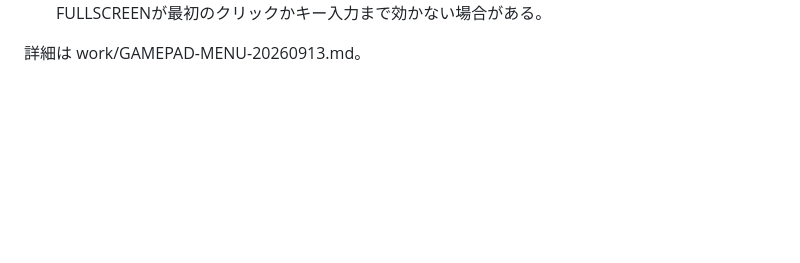
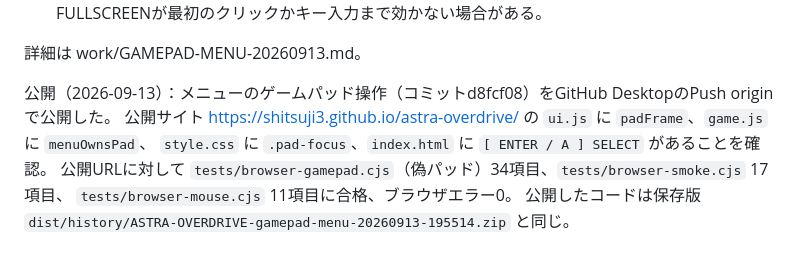
Before and after one commit to Shitsuji3/astra-overdrive, a Markdown page: work/CURRENT-STATE.md, the part around the change. Drawn GitHub-style; blank space fills up the shorter version.

Commit message:
Record that gamepad menus are published and verified live
Pushed d8fcf08 through GitHub Desktop. The live site serves padFrame, menuOwnsPad, the pad-focus style and the updated prompts; against the live URL the fake-pad gamepad menu test (34), the browser smoke test (17) and the mouse test (11) pass with no errors.

Co-Authored-By: Claude Opus 5 <noreply@anthropic.com>

```diff
--- a/work/CURRENT-STATE.md
+++ b/work/CURRENT-STATE.md
@@ -830,3 +830,10 @@ span .78、hold .46、ページエラー0。`tests/browser-smoke.cjs` 合格、
 - **未確認：** 実機のパッドでは試していない。ゲームパッドだけで始めると、ブラウザの規則でBGMやFULLSCREENが最初のクリックかキー入力まで効かない場合がある。
 
 詳細は work/GAMEPAD-MENU-20260913.md。
+
+公開（2026-09-13）：メニューのゲームパッド操作（コミットd8fcf08）をGitHub DesktopのPush originで公開した。
+公開サイト https://shitsuji3.github.io/astra-overdrive/ の `ui.js` に `padFrame`、`game.js` に `menuOwnsPad`、
+`style.css` に `.pad-focus`、`index.html` に `[ ENTER / A ] SELECT` があることを確認。
+公開URLに対して `tests/browser-gamepad.cjs`（偽パッド）34項目、`tests/browser-smoke.cjs` 17項目、
+`tests/browser-mouse.cjs` 11項目に合格、ブラウザエラー0。
+公開したコードは保存版 `dist/history/ASTRA-OVERDRIVE-gamepad-menu-20260913-195514.zip` と同じ。
```
